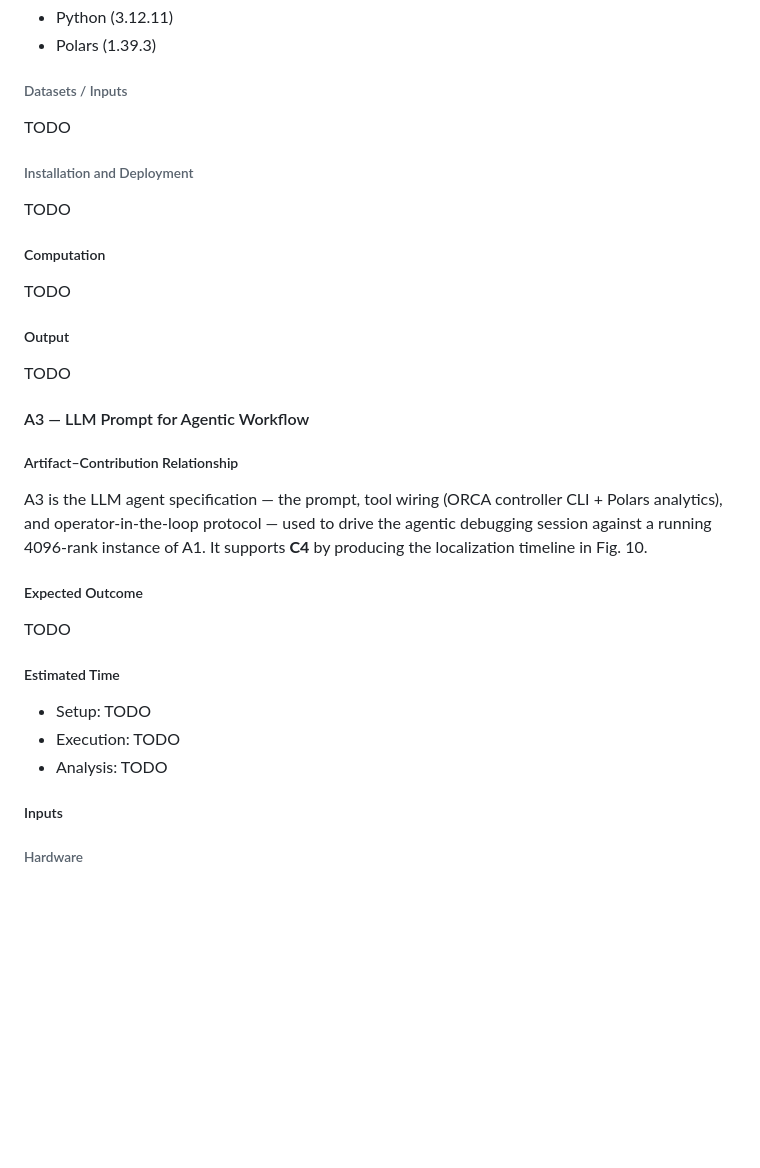
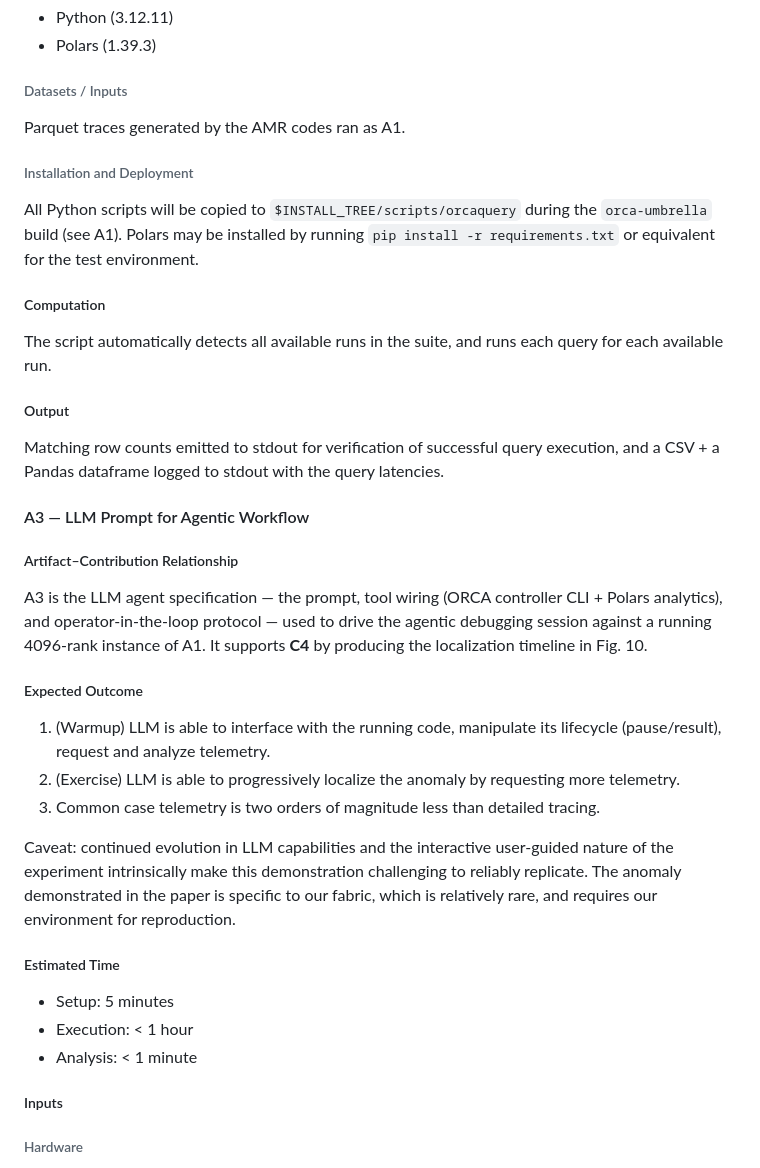
Before and after one commit to anku94/orca-utils, a Markdown page: llm-prompts/adae.md, the part around one of its changes. Rendered like a GitHub page; blank space fills up the shorter version.

```diff
--- a/llm-prompts/adae.md
+++ b/llm-prompts/adae.md
@@ -239,19 +261,23 @@ ORCA trace queries: Python 3 environment with Polars
 
 ###### Datasets / Inputs
 
-TODO
+Parquet traces generated by the AMR codes ran as A1.
 
 ###### Installation and Deployment
 
-TODO
+All Python scripts will be copied to `$INSTALL_TREE/scripts/orcaquery` during the `orca-umbrella` build (see A1).
+Polars may be installed by running `pip install -r requirements.txt` or equivalent
+for the test environment.
 
 ##### Computation
 
-TODO
+The script automatically detects all available runs in the suite, and runs
+each query for each available run.
 
 ##### Output
 
-TODO
+Matching row counts emitted to stdout for verification of successful query execution, and
+a CSV + a Pandas dataframe logged to stdout with the query latencies.
 
 #### A3 — LLM Prompt for Agentic Workflow
 
@@ -261,13 +287,19 @@ A3 is the LLM agent specification — the prompt, tool wiring (ORCA controller C
 
 ##### Expected Outcome
 
-TODO
+1. (Warmup) LLM is able to interface with the running code, manipulate its lifecycle (pause/result), request and analyze telemetry.
+2. (Exercise) LLM is able to progressively localize the anomaly by requesting more telemetry.
+3. Common case telemetry is two orders of magnitude less than detailed tracing.
+
+Caveat: continued evolution in LLM capabilities and the interactive user-guided nature of the experiment intrinsically make this demonstration challenging to reliably replicate.
+The anomaly demonstrated in the paper is specific to our fabric, which is relatively rare,
+and requires our environment for reproduction.
 
 ##### Estimated Time
 
-- Setup: TODO
-- Execution: TODO
-- Analysis: TODO
+- Setup: 5 minutes
+- Execution: < 1 hour
+- Analysis: < 1 minute
 
 ##### Inputs
 
```
Also changed, not shown: other parts of llm-prompts/adae.md (+42 -13 lines).
